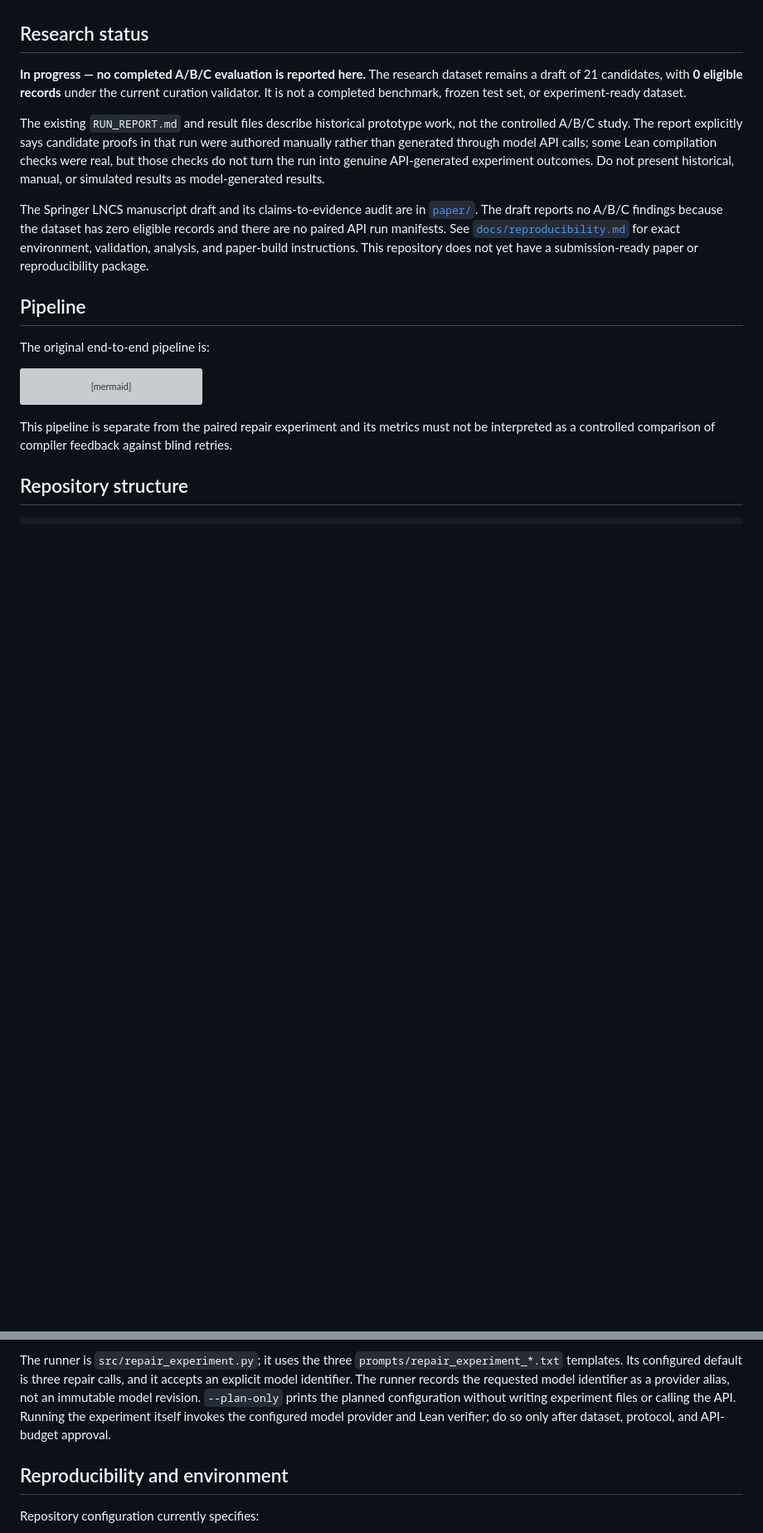
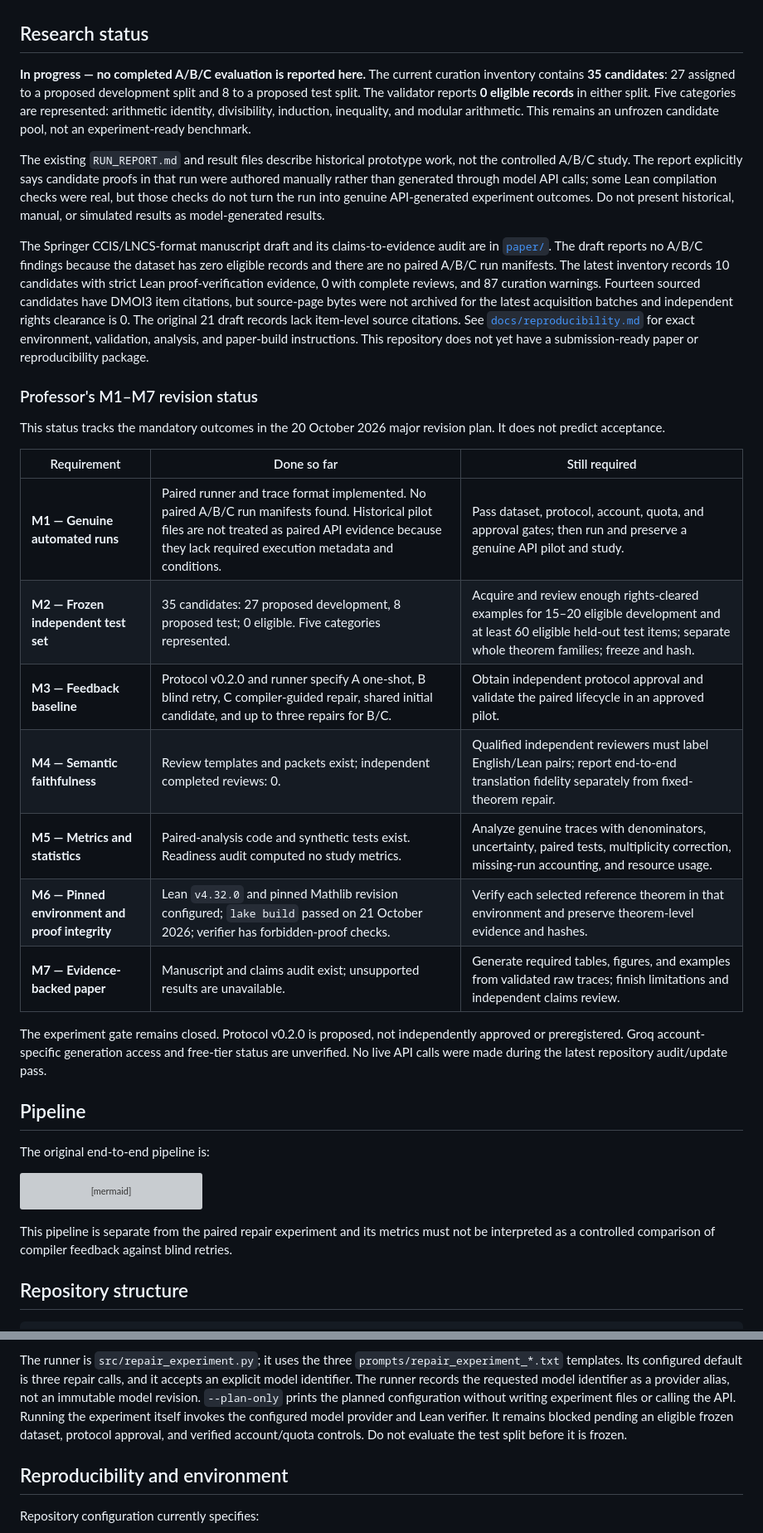
Before and after one commit to sadiapeerzada/NLP-to-Formal-Language-Proof, a Markdown page: README.md, 2 parts joined by grey strips. Shown at 83% size. Drawn GitHub-style; blank space fills up the shorter version; grey boxes are pictures that could not be loaded.

```diff
--- a/README.md
+++ b/README.md
@@ -21,10 +21,13 @@ the research question.
 
 ## Research status
 
-**In progress — no completed A/B/C evaluation is reported here.** The research
-dataset remains a draft of 21 candidates, with **0 eligible records** under
-the current curation validator. It is not a completed benchmark, frozen test
-set, or experiment-ready dataset.
+**In progress — no completed A/B/C evaluation is reported here.** The current
+curation inventory contains **35 candidates**: 27 assigned to a proposed
+development split and 8 to a proposed test split. The validator reports
+**0 eligible records** in either split. Five categories are represented:
+arithmetic identity, divisibility, induction, inequality, and modular
+arithmetic. This remains an unfrozen candidate pool, not an experiment-ready
+benchmark.
 
 The existing `RUN_REPORT.md` and result files describe historical prototype
 work, not the controlled A/B/C study. The report explicitly says candidate
@@ -33,12 +36,37 @@ API calls; some Lean compilation checks were real, but those checks do not
 turn the run into genuine API-generated experiment outcomes. Do not present
 historical, manual, or simulated results as model-generated results.
 
-The Springer LNCS manuscript draft and its claims-to-evidence audit are in
-[`paper/`](paper/). The draft reports no A/B/C findings because the dataset
-has zero eligible records and there are no paired API run manifests. See
+The Springer CCIS/LNCS-format manuscript draft and its claims-to-evidence audit
+are in [`paper/`](paper/). The draft reports no A/B/C findings because the
+dataset has zero eligible records and there are no paired A/B/C run manifests.
+The latest inventory records 10 candidates with strict Lean proof-verification
+evidence, 0 with complete reviews, and 87 curation warnings. Fourteen sourced
+candidates have DMOI3 item citations, but source-page bytes were not archived
+for the latest acquisition batches and independent rights clearance is 0.
+The original 21 draft records lack item-level source citations. See
 [`docs/reproducibility.md`](docs/reproducibility.md) for exact environment,
 validation, analysis, and paper-build instructions. This repository does not
 yet have a submission-ready paper or reproducibility package.
+
+### Professor's M1–M7 revision status
+
+This status tracks the mandatory outcomes in the 20 October 2026 major
+revision plan. It does not predict acceptance.
+
+| Requirement | Done so far | Still required |
+|---|---|---|
+| **M1 — Genuine automated runs** | Paired runner and trace format implemented. No paired A/B/C run manifests found. Historical pilot files are not treated as paired API evidence because they lack required execution metadata and conditions. | Pass dataset, protocol, account, quota, and approval gates; then run and preserve a genuine API pilot and study. |
+| **M2 — Frozen independent test set** | 35 candidates: 27 proposed development, 8 proposed test; 0 eligible. Five categories represented. | Acquire and review enough rights-cleared examples for 15–20 eligible development and at least 60 eligible held-out test items; separate whole theorem families; freeze and hash. |
+| **M3 — Feedback baseline** | Protocol v0.2.0 and runner specify A one-shot, B blind retry, C compiler-guided repair, shared initial candidate, and up to three repairs for B/C. | Obtain independent protocol approval and validate the paired lifecycle in an approved pilot. |
+| **M4 — Semantic faithfulness** | Review templates and packets exist; independent completed reviews: 0. | Qualified independent reviewers must label English/Lean pairs; report end-to-end translation fidelity separately from fixed-theorem repair. |
+| **M5 — Metrics and statistics** | Paired-analysis code and synthetic tests exist. Readiness audit computed no study metrics. | Analyze genuine traces with denominators, uncertainty, paired tests, multiplicity correction, missing-run accounting, and resource usage. |
+| **M6 — Pinned environment and proof integrity** | Lean `v4.32.0` and pinned Mathlib revision configured; `lake build` passed on 21 October 2026; verifier has forbidden-proof checks. | Verify each selected reference theorem in that environment and preserve theorem-level evidence and hashes. |
+| **M7 — Evidence-backed paper** | Manuscript and claims audit exist; unsupported results are unavailable. | Generate required tables, figures, and examples from validated raw traces; finish limitations and independent claims review. |
+
+The experiment gate remains closed. Protocol v0.2.0 is proposed, not
+independently approved or preregistered. Groq account-specific generation
+access and free-tier status are unverified. No live API calls were made during
+the latest repository audit/update pass.
 
 ## Pipeline
 
@@ -193,8 +237,9 @@ repair calls, and it accepts an explicit model identifier. The runner records
 the requested model identifier as a provider alias, not an immutable model
 revision. `--plan-only` prints the planned configuration without writing
 experiment files or calling the API. Running the experiment itself invokes
-the configured model provider and Lean verifier; do so only after dataset,
-protocol, and API-budget approval.
+the configured model provider and Lean verifier. It remains blocked pending
+an eligible frozen dataset, protocol approval, and verified account/quota
+controls. Do not evaluate the test split before it is frozen.
 
 ## Reproducibility and environment
 
```
Also changed, not shown: other parts of README.md (+72 -37 lines).
